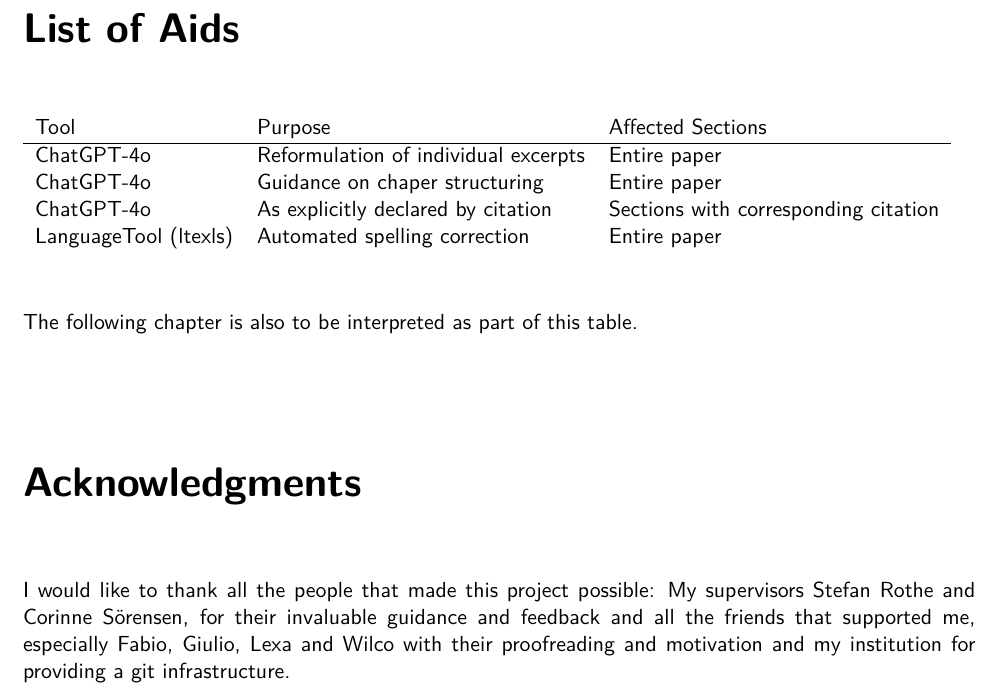
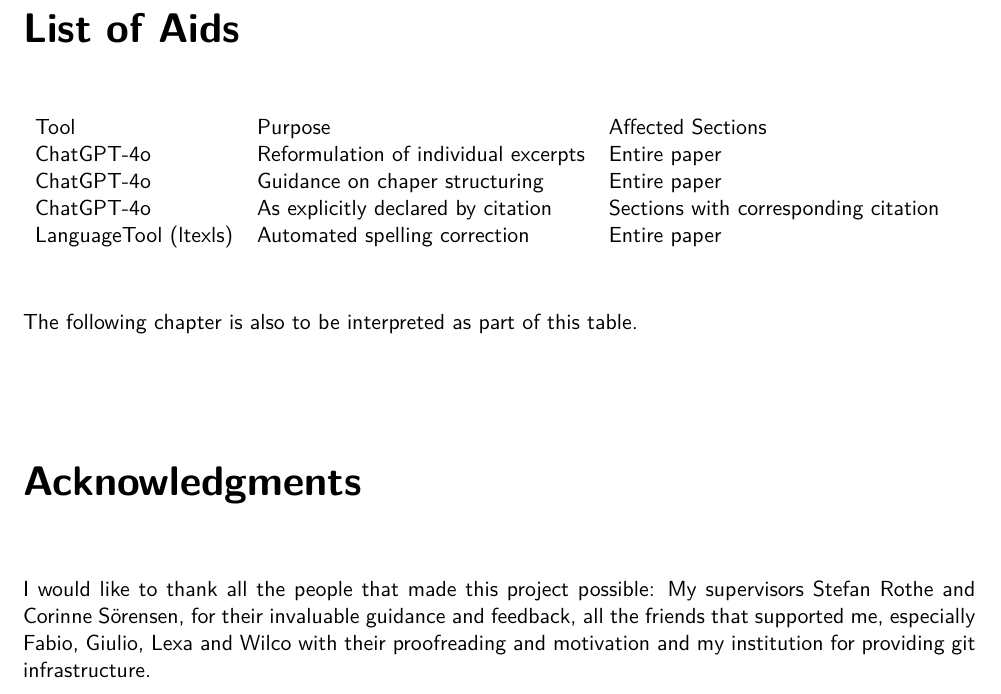
Before and after one commit to strau0106/ma, a LaTeX thesis (paper/submission.tex, which reads paper/7-acknowledgements.tex): part of page 33 of 39, cut so that both start at the same text. Compiled offline with XeLaTeX.

Commit message:
paper: ACK  adaptions.

```diff
--- a/paper/7-acknowledgements.tex
+++ b/paper/7-acknowledgements.tex
@@ -1,7 +1,7 @@
 \addchap{List of Aids}
 \begin{table}[H]
     \begin{tabular}{lll}
-        Tool & Purpose & Affected Sections \\ \hline
+        Tool & Purpose & Affected Sections \\
         ChatGPT-4o & Reformulation of individual excerpts & Entire paper \\
         ChatGPT-4o & Guidance on chaper structuring & Entire paper \\
         ChatGPT-4o & As explicitly declared by citation & Sections with corresponding citation \\
@@ -16,4 +16,4 @@ The following chapter is also to be interpreted as part of this table.
 \renewcommand{\clearpage}{}
 \addchap{Acknowledgments}\label{chap:ack}
 \endgroup
-I would like to thank all the people that made this project possible: My supervisors Stefan Rothe and Corinne Sörensen, for their invaluable guidance and feedback and all the friends that supported me, especially Fabio, Giulio, Lexa and Wilco with their proofreading and motivation and my institution for providing a git infrastructure.
+I would like to thank all the people that made this project possible: My supervisors Stefan Rothe and Corinne Sörensen, for their invaluable guidance and feedback, all the friends that supported me, especially Fabio, Giulio, Lexa and Wilco with their proofreading and motivation and my institution for providing git infrastructure.
```
